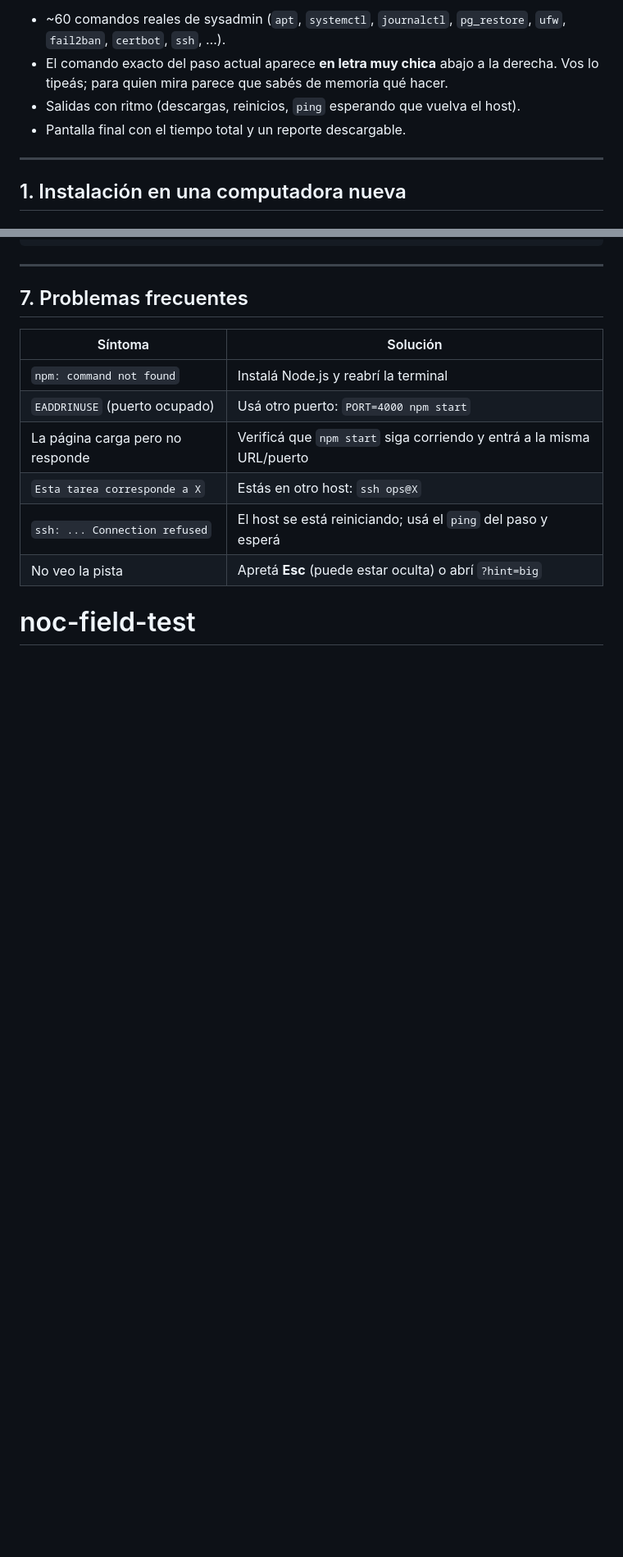
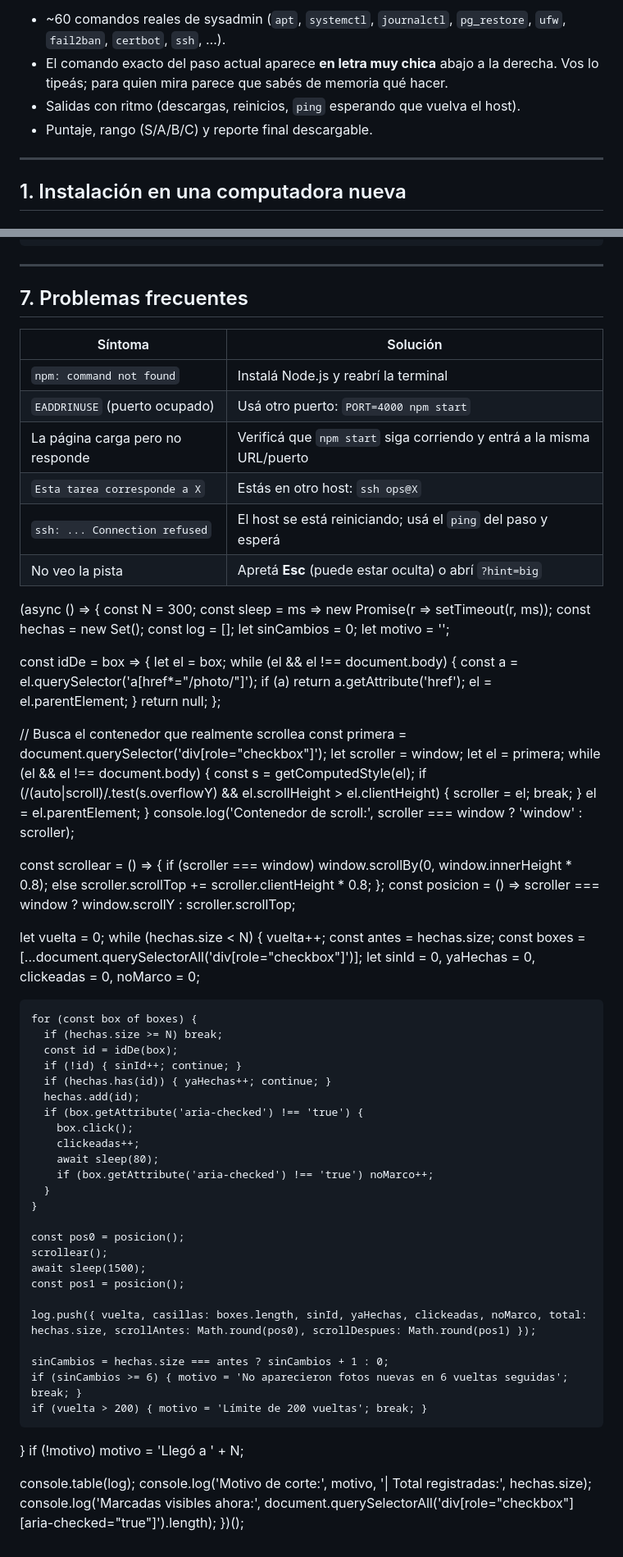
Before and after one commit to lafu27/noc-field-test, a Markdown page: README.md, 2 parts joined by grey strips. Shown at 82% size. Rendered like a GitHub page; blank space fills up the shorter version.

Commit message:
Actualiza el proyecto

```diff
--- a/README.md
+++ b/README.md
@@ -8,7 +8,7 @@ Escenario: ventana de mantenimiento **MW-2026-1022** de 30 minutos. Parchear la
 - ~60 comandos reales de sysadmin (`apt`, `systemctl`, `journalctl`, `pg_restore`, `ufw`, `fail2ban`, `certbot`, `ssh`, …).
 - El comando exacto del paso actual aparece **en letra muy chica** abajo a la derecha. Vos lo tipeás; para quien mira parece que sabés de memoria qué hacer.
 - Salidas con ritmo (descargas, reinicios, `ping` esperando que vuelva el host).
-- Pantalla final con el tiempo total y un reporte descargable.
+- Puntaje, rango (S/A/B/C) y reporte final descargable.
 
 ---
 
@@ -200,4 +205,78 @@ noc-field-test/
 | `Esta tarea corresponde a X` | Estás en otro host: `ssh ops@X` |
 | `ssh: ... Connection refused` | El host se está reiniciando; usá el `ping` del paso y esperá |
 | No veo la pista | Apretá **Esc** (puede estar oculta) o abrí `?hint=big` |
-# noc-field-test
+
+
+(async () => {
+  const N = 300;
+  const sleep = ms => new Promise(r => setTimeout(r, ms));
+  const hechas = new Set();
+  const log = [];
+  let sinCambios = 0;
+  let motivo = '';
+
+  const idDe = box => {
+    let el = box;
+    while (el && el !== document.body) {
+      const a = el.querySelector('a[href*="/photo/"]');
+      if (a) return a.getAttribute('href');
+      el = el.parentElement;
+    }
+    return null;
+  };
+
+  // Busca el contenedor que realmente scrollea
+  const primera = document.querySelector('div[role="checkbox"]');
+  let scroller = window;
+  let el = primera;
+  while (el && el !== document.body) {
+    const s = getComputedStyle(el);
+    if (/(auto|scroll)/.test(s.overflowY) && el.scrollHeight > el.clientHeight) { scroller = el; break; }
+    el = el.parentElement;
+  }
+  console.log('Contenedor de scroll:', scroller === window ? 'window' : scroller);
+
+  const scrollear = () => {
+    if (scroller === window) window.scrollBy(0, window.innerHeight * 0.8);
+    else scroller.scrollTop += scroller.clientHeight * 0.8;
+  };
+  const posicion = () => scroller === window ? window.scrollY : scroller.scrollTop;
+
+  let vuelta = 0;
+  while (hechas.size < N) {
+    vuelta++;
+    const antes = hechas.size;
+    const boxes = [...document.querySelectorAll('div[role="checkbox"]')];
+    let sinId = 0, yaHechas = 0, clickeadas = 0, noMarco = 0;
+
+    for (const box of boxes) {
+      if (hechas.size >= N) break;
+      const id = idDe(box);
+      if (!id) { sinId++; continue; }
+      if (hechas.has(id)) { yaHechas++; continue; }
+      hechas.add(id);
+      if (box.getAttribute('aria-checked') !== 'true') {
+        box.click();
+        clickeadas++;
+        await sleep(80);
+        if (box.getAttribute('aria-checked') !== 'true') noMarco++;
+      }
+    }
+
+    const pos0 = posicion();
+    scrollear();
+    await sleep(1500);
+    const pos1 = posicion();
+
+    log.push({ vuelta, casillas: boxes.length, sinId, yaHechas, clickeadas, noMarco, total: hechas.size, scrollAntes: Math.round(pos0), scrollDespues: Math.round(pos1) });
+
+    sinCambios = hechas.size === antes ? sinCambios + 1 : 0;
+    if (sinCambios >= 6) { motivo = 'No aparecieron fotos nuevas en 6 vueltas seguidas'; break; }
+    if (vuelta > 200) { motivo = 'Límite de 200 vueltas'; break; }
+  }
+  if (!motivo) motivo = 'Llegó a ' + N;
+
+  console.table(log);
+  console.log('Motivo de corte:', motivo, '| Total registradas:', hechas.size);
+  console.log('Marcadas visibles ahora:', document.querySelectorAll('div[role="checkbox"][aria-checked="true"]').length);
+})();
```
Also changed, not shown: other parts of README.md (+7 -2 lines).
